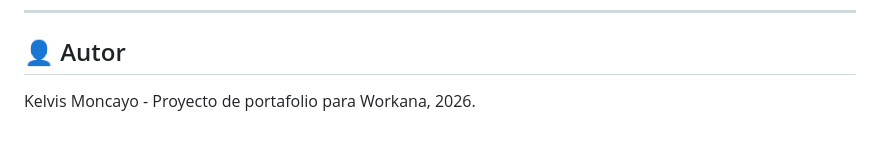
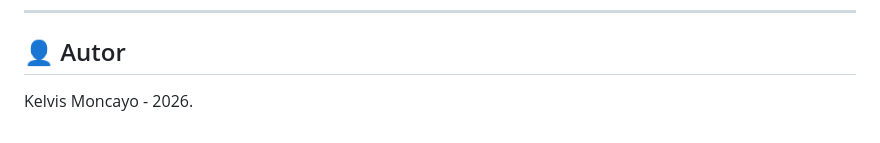
Before and after one commit to kelvismoncayo95/erp-inventario, a Markdown page: README.md, the part around the change. Rendered like a GitHub page.

Commit message:
Update author information in README

```diff
--- a/README.md
+++ b/README.md
@@ -131,4 +131,4 @@ MIT - libre para usar, modificar y aprender.
 
 ## 👤 Autor
 
-Kelvis Moncayo - Proyecto de portafolio para Workana, 2026.
+Kelvis Moncayo - 2026.
```
